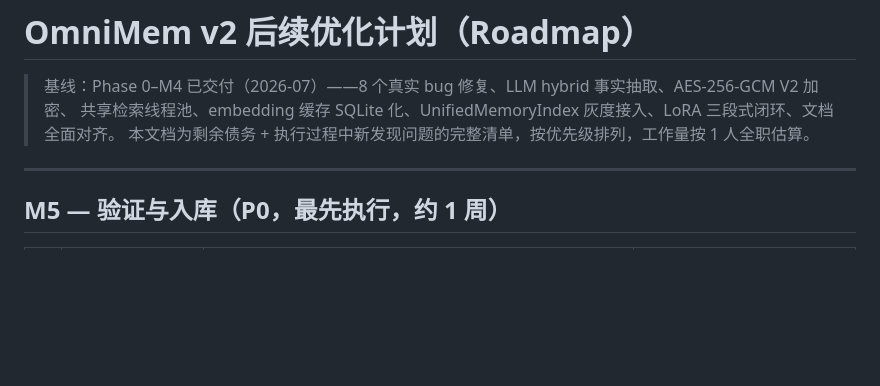
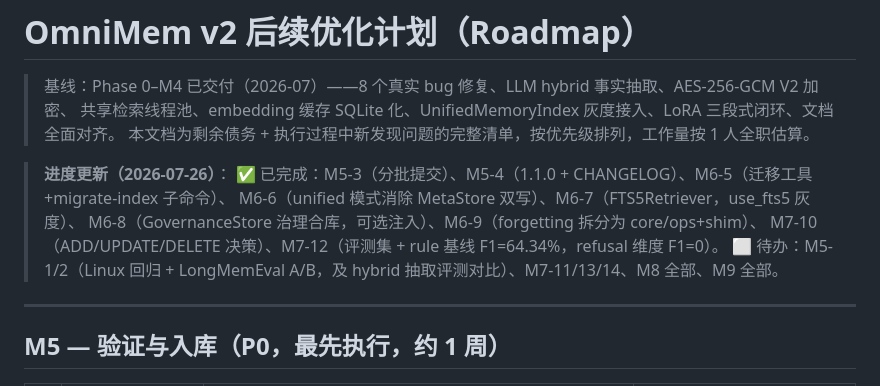
Before and after one commit to weksbwrx62862/omnimem, a Markdown page: docs/roadmap_v2.md, the part around the change. Drawn GitHub-style; blank space fills up the shorter version.

Commit message:
docs: roadmap_v2 进度更新 — M6 全部/M7-12 完成标注

```diff
--- a/docs/roadmap_v2.md
+++ b/docs/roadmap_v2.md
@@ -3,6 +3,13 @@
 > 基线：Phase 0–M4 已交付（2026-07）——8 个真实 bug 修复、LLM hybrid 事实抽取、AES-256-GCM V2 加密、
 > 共享检索线程池、embedding 缓存 SQLite 化、UnifiedMemoryIndex 灰度接入、LoRA 三段式闭环、文档全面对齐。
 > 本文档为剩余债务 + 执行过程中新发现问题的完整清单，按优先级排列，工作量按 1 人全职估算。
+
+> **进度更新（2026-07-26）**：
+> ✅ 已完成：M5-3（分批提交）、M5-4（1.1.0 + CHANGELOG）、M6-5（迁移工具+migrate-index 子命令）、
+> M6-6（unified 模式消除 MetaStore 双写）、M6-7（FTS5Retriever，use_fts5 灰度）、
+> M6-8（GovernanceStore 治理合库，可选注入）、M6-9（forgetting 拆分为 core/ops+shim）、
+> M7-10（ADD/UPDATE/DELETE 决策）、M7-12（评测集 + rule 基线 F1=64.34%，refusal 维度 F1=0）。
+> ⬜ 待办：M5-1/2（Linux 回归 + LongMemEval A/B，及 hybrid 抽取评测对比）、M7-11/13/14、M8 全部、M9 全部。
 
 ---
 
```
